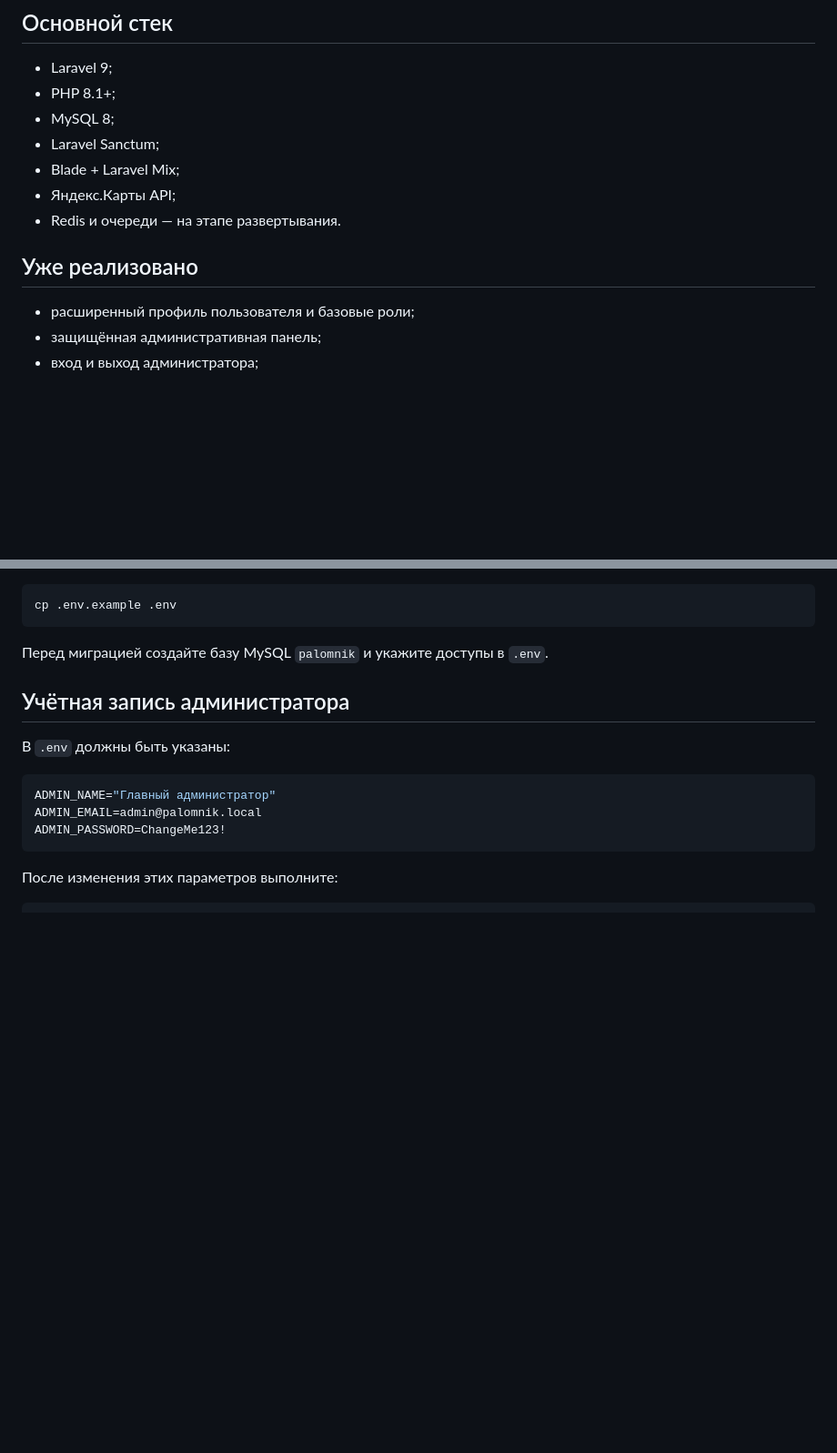
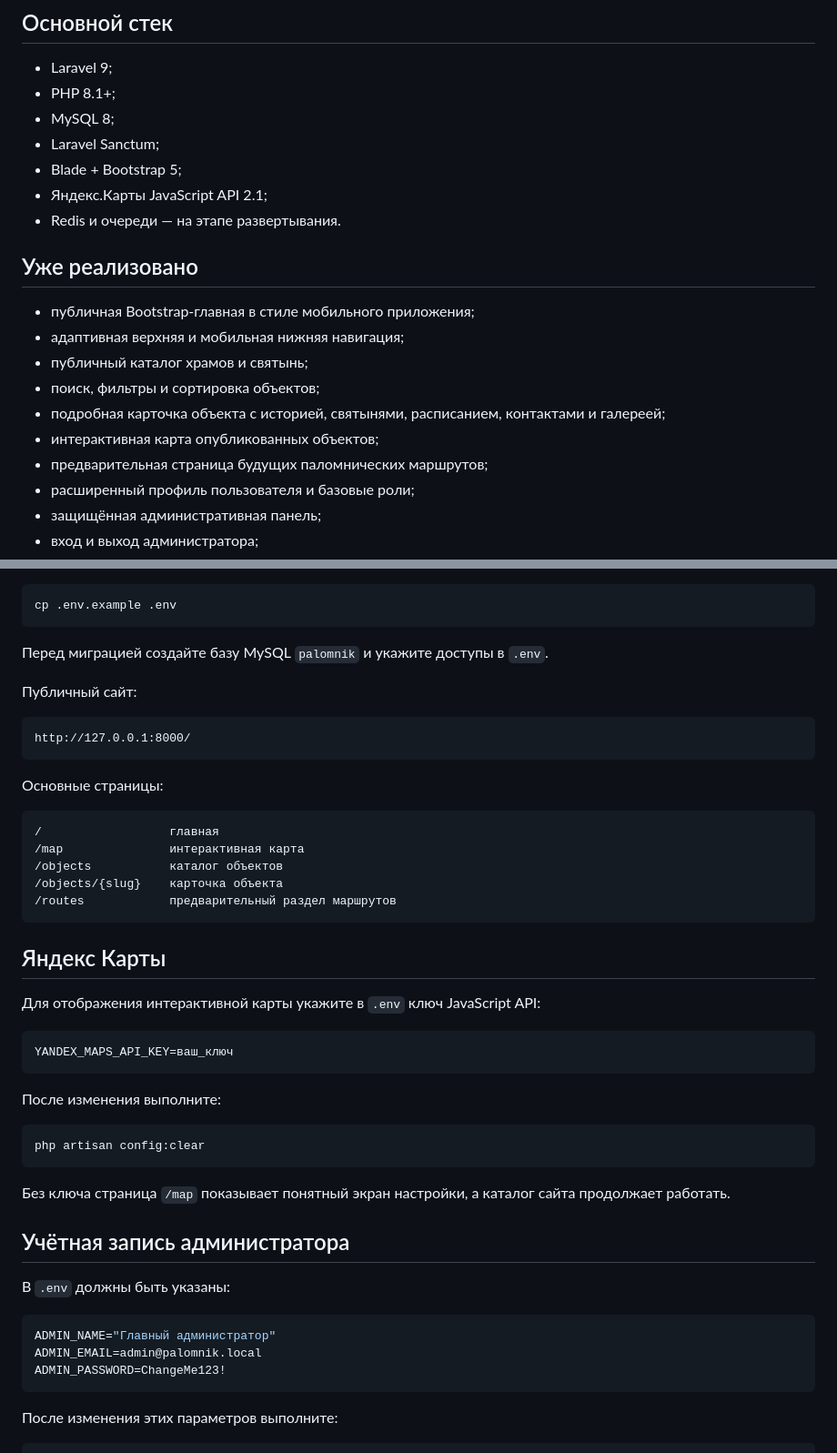
Before and after one commit to asbcorp24/palomnik, a Markdown page: README.md, 2 parts joined by grey strips. Shown at 91% size. GitHub-like rendering; blank space fills up the shorter version.

Commit message:
docs(site): document public Bootstrap website

````diff
--- a/README.md
+++ b/README.md
@@ -17,12 +17,19 @@
 - PHP 8.1+;
 - MySQL 8;
 - Laravel Sanctum;
-- Blade + Laravel Mix;
-- Яндекс.Карты API;
+- Blade + Bootstrap 5;
+- Яндекс.Карты JavaScript API 2.1;
 - Redis и очереди — на этапе развертывания.
 
 ## Уже реализовано
 
+- публичная Bootstrap-главная в стиле мобильного приложения;
+- адаптивная верхняя и мобильная нижняя навигация;
+- публичный каталог храмов и святынь;
+- поиск, фильтры и сортировка объектов;
+- подробная карточка объекта с историей, святынями, расписанием, контактами и галереей;
+- интерактивная карта опубликованных объектов;
+- предварительная страница будущих паломнических маршрутов;
 - расширенный профиль пользователя и базовые роли;
 - защищённая административная панель;
 - вход и выход администратора;
@@ -55,6 +62,38 @@ cp .env.example .env
 ```
 
 Перед миграцией создайте базу MySQL `palomnik` и укажите доступы в `.env`.
+
+Публичный сайт:
+
+```text
+http://127.0.0.1:8000/
+```
+
+Основные страницы:
+
+```text
+/                  главная
+/map               интерактивная карта
+/objects           каталог объектов
+/objects/{slug}    карточка объекта
+/routes            предварительный раздел маршрутов
+```
+
+## Яндекс Карты
+
+Для отображения интерактивной карты укажите в `.env` ключ JavaScript API:
+
+```env
+YANDEX_MAPS_API_KEY=ваш_ключ
+```
+
+После изменения выполните:
+
+```bash
+php artisan config:clear
+```
+
+Без ключа страница `/map` показывает понятный экран настройки, а каталог сайта продолжает работать.
 
 ## Учётная запись администратора
 
````
